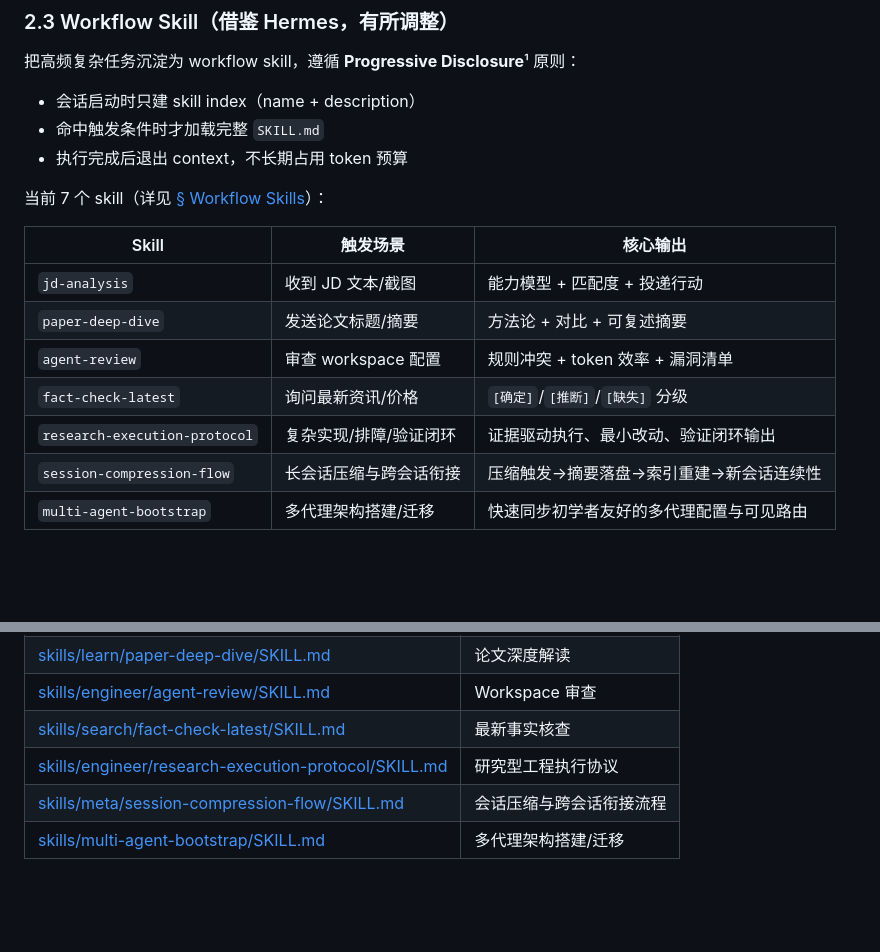
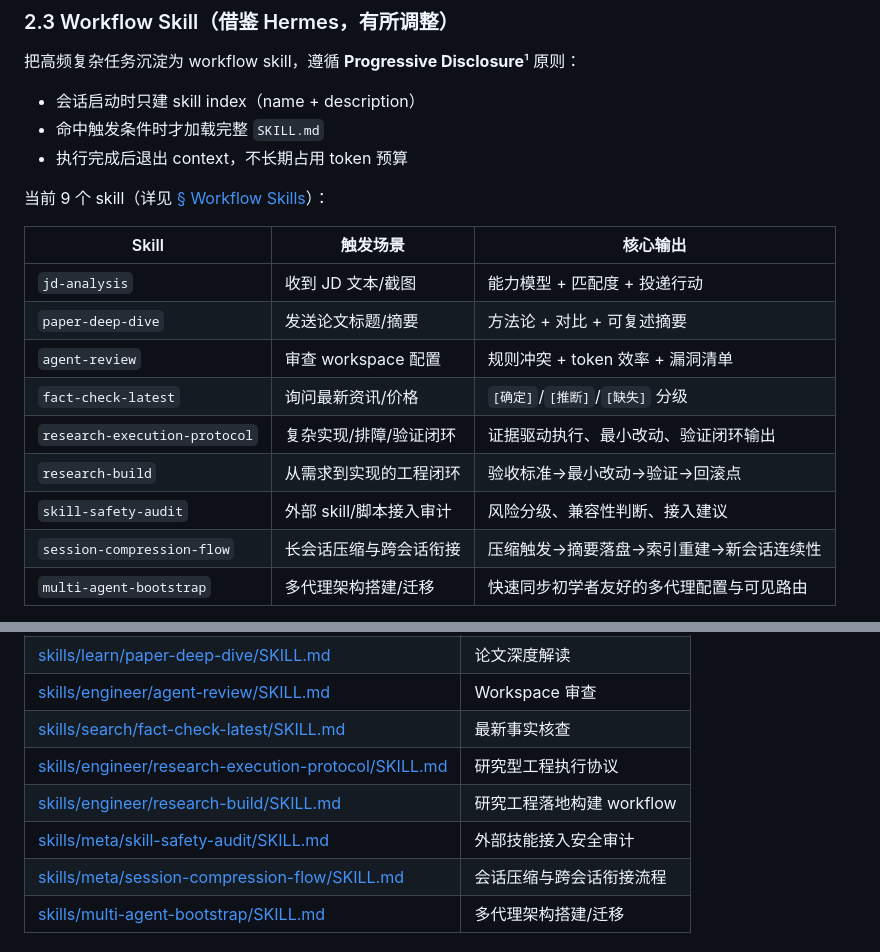
Before and after one commit to jinglong92/longClaw, a Markdown page: README.md, 2 parts joined by grey strips. GitHub-like rendering; blank space fills up the shorter version.

Commit message:
docs: fix skills count to 9 and complete skills list

```diff
--- a/README.md
+++ b/README.md
@@ -197,7 +197,7 @@ $$\text{Injected Memory} = \text{[SYSTEM]} \cup \text{[Relevant Domain]}$$
 - 命中触发条件时才加载完整 `SKILL.md`
 - 执行完成后退出 context，不长期占用 token 预算
 
-当前 7 个 skill（详见 [§ Workflow Skills](#6-workflow-skills)）：
+当前 9 个 skill（详见 [§ Workflow Skills](#6-workflow-skills)）：
 
 | Skill | 触发场景 | 核心输出 |
 |-------|---------|---------|
@@ -206,6 +206,8 @@ $$\text{Injected Memory} = \text{[SYSTEM]} \cup \text{[Relevant Domain]}$$
 | `agent-review` | 审查 workspace 配置 | 规则冲突 + token 效率 + 漏洞清单 |
 | `fact-check-latest` | 询问最新资讯/价格 | `[确定]`/`[推断]`/`[缺失]` 分级 |
 | `research-execution-protocol` | 复杂实现/排障/验证闭环 | 证据驱动执行、最小改动、验证闭环输出 |
+| `research-build` | 从需求到实现的工程闭环 | 验收标准→最小改动→验证→回滚点 |
+| `skill-safety-audit` | 外部 skill/脚本接入审计 | 风险分级、兼容性判断、接入建议 |
 | `session-compression-flow` | 长会话压缩与跨会话衔接 | 压缩触发→摘要落盘→索引重建→新会话连续性 |
 | `multi-agent-bootstrap` | 多代理架构搭建/迁移 | 快速同步初学者友好的多代理配置与可见路由 |
 
@@ -466,6 +468,8 @@ python3 tools/memory_search.py --query "上次面试进展" --domain JOB --hybri
 | [skills/engineer/agent-review/SKILL.md](skills/engineer/agent-review/SKILL.md) | Workspace 审查 |
 | [skills/search/fact-check-latest/SKILL.md](skills/search/fact-check-latest/SKILL.md) | 最新事实核查 |
 | [skills/engineer/research-execution-protocol/SKILL.md](skills/engineer/research-execution-protocol/SKILL.md) | 研究型工程执行协议 |
+| [skills/engineer/research-build/SKILL.md](skills/engineer/research-build/SKILL.md) | 研究工程落地构建 workflow |
+| [skills/meta/skill-safety-audit/SKILL.md](skills/meta/skill-safety-audit/SKILL.md) | 外部技能接入安全审计 |
 | [skills/meta/session-compression-flow/SKILL.md](skills/meta/session-compression-flow/SKILL.md) | 会话压缩与跨会话衔接流程 |
 | [skills/multi-agent-bootstrap/SKILL.md](skills/multi-agent-bootstrap/SKILL.md) | 多代理架构搭建/迁移 |
 
```
